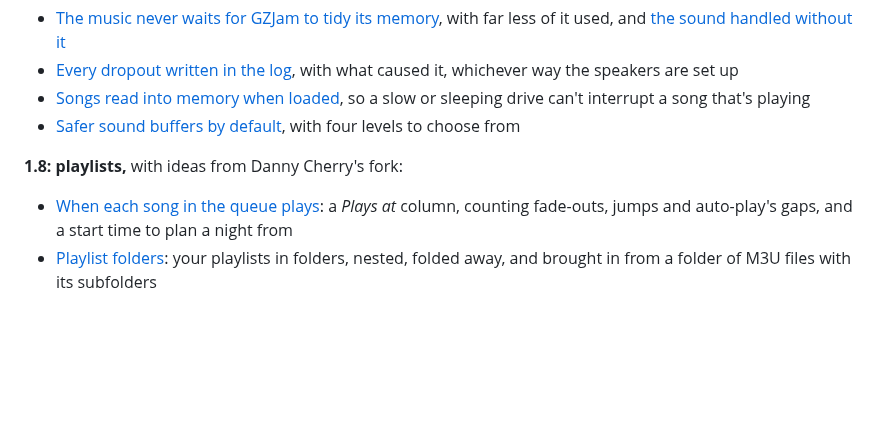
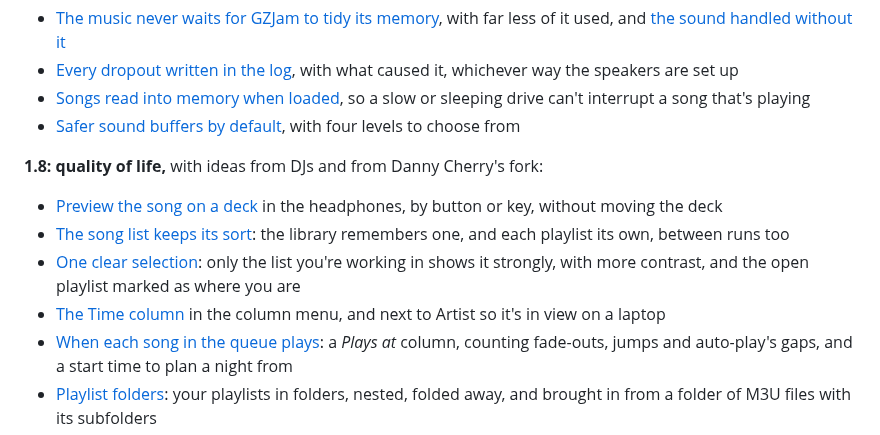
Before and after one commit to GemZombie/GZJam, a Markdown page: ROADMAP.md, the part around the change. GitHub-like rendering; blank space fills up the shorter version.

Commit message:
Roadmap: 1.8 is quality of life: deck preview, remembered sort, one clear selection, Time column (#376-#379)

```diff
--- a/ROADMAP.md
+++ b/ROADMAP.md
@@ -245,7 +245,15 @@ Organize music, so **the next release for everyone is 1.6**. Found something? Sa
   sleeping drive can't interrupt a song that's playing
 - [Safer sound buffers by default](https://github.com/GemZombie/GZJam/issues/347), with four levels to choose from
 
-**1.8: playlists,** with ideas from Danny Cherry's fork:
+**1.8: quality of life,** with ideas from DJs and from Danny Cherry's fork:
+- [Preview the song on a deck](https://github.com/GemZombie/GZJam/issues/378) in the headphones,
+  by button or key, without moving the deck
+- [The song list keeps its sort](https://github.com/GemZombie/GZJam/issues/376): the library
+  remembers one, and each playlist its own, between runs too
+- [One clear selection](https://github.com/GemZombie/GZJam/issues/377): only the list you're
+  working in shows it strongly, with more contrast, and the open playlist marked as where you are
+- [The Time column](https://github.com/GemZombie/GZJam/issues/379) in the column menu, and next
+  to Artist so it's in view on a laptop
 - [When each song in the queue plays](https://github.com/GemZombie/GZJam/issues/297): a *Plays at*
   column, counting fade-outs, jumps and auto-play's gaps, and a start time to plan a night from
 - [Playlist folders](https://github.com/GemZombie/GZJam/issues/354): your playlists in folders,
```
